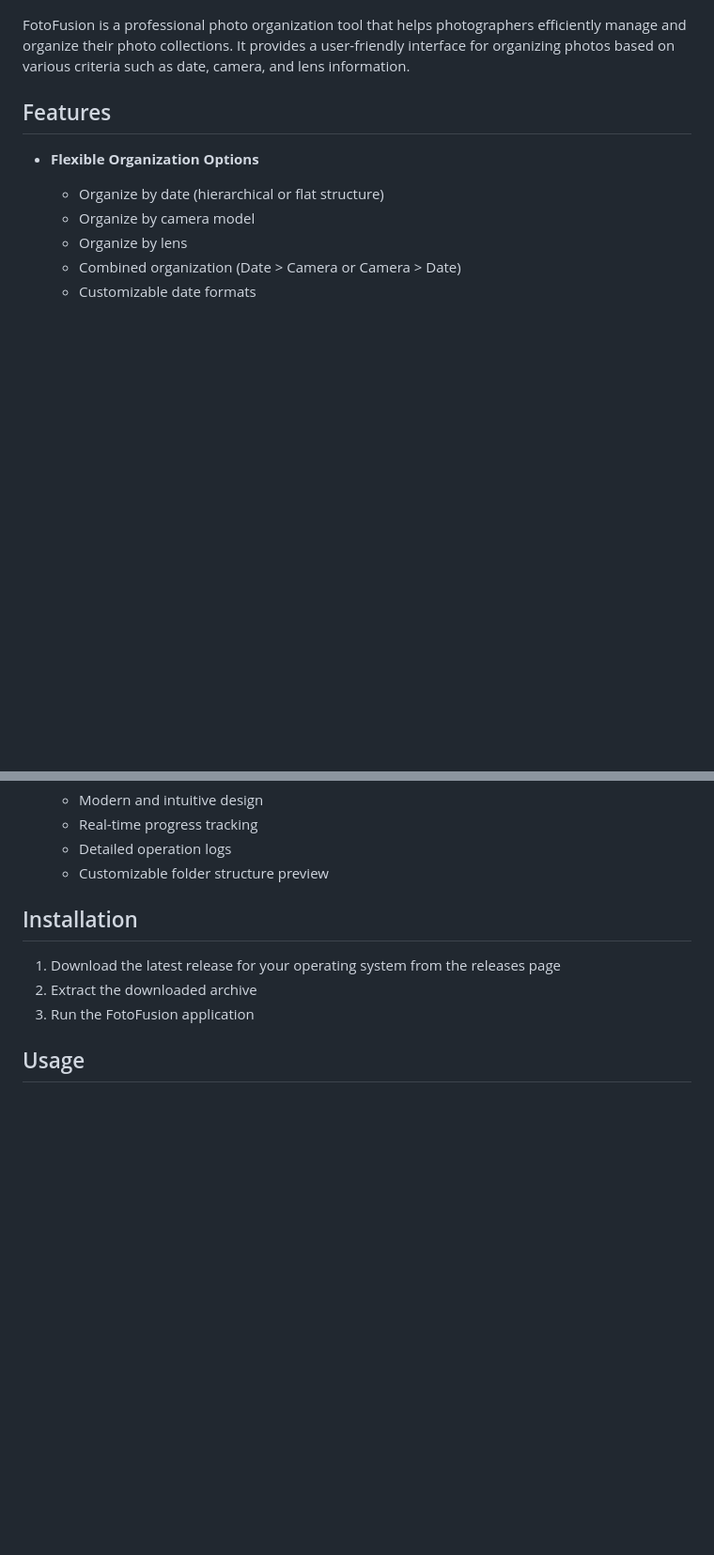
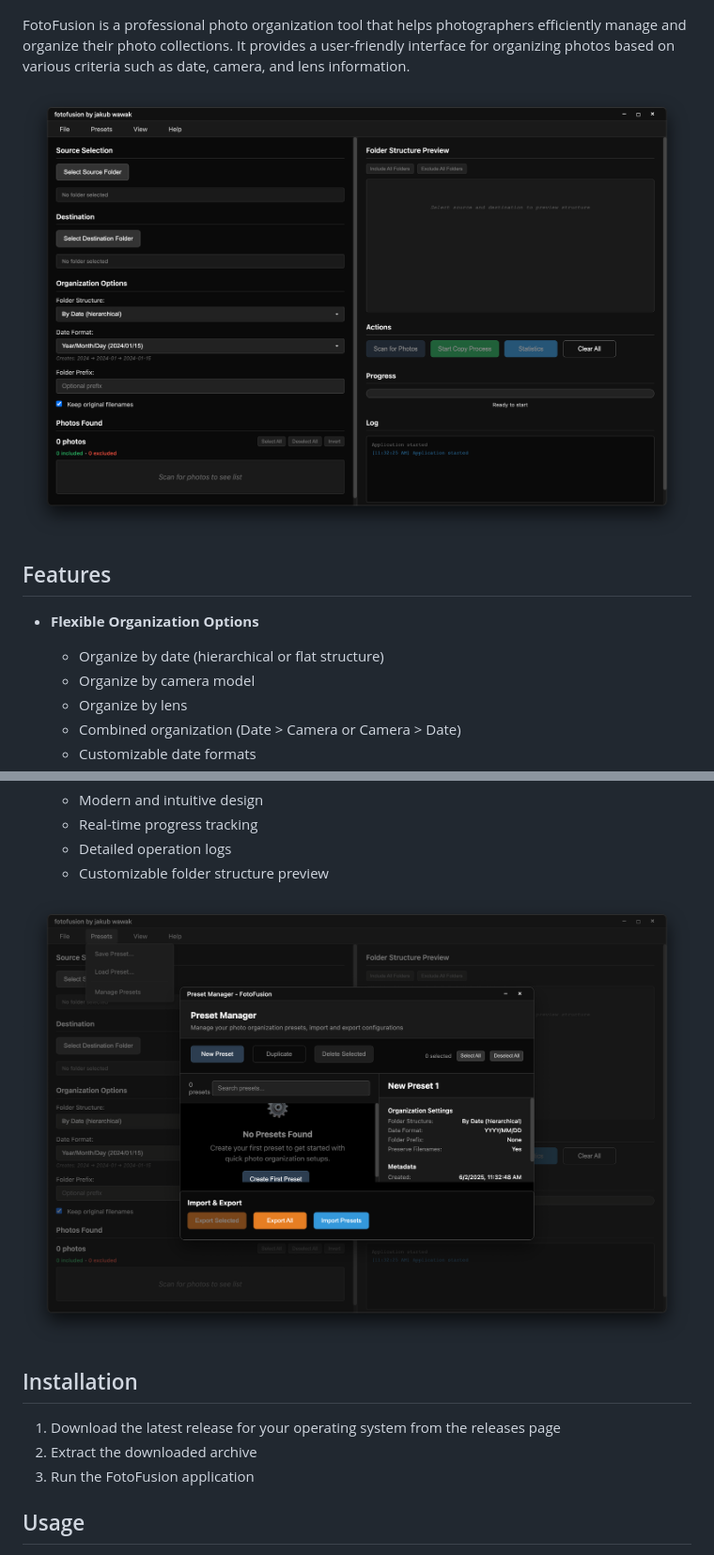
Before and after one commit to wjakew/fotofusion_desktop, a Markdown page: README.md, 2 parts joined by grey strips. Shown: that part at 94% size. GitHub-like rendering; pictures changed too: readme_resources/src1.png (added), readme_resources/src2.png (added); blank space fills up the shorter version.

Commit message:
readme updaet

```diff
--- a/README.md
+++ b/README.md
@@ -3,6 +3,8 @@
 ![logo.png](/assets/logo.png)
 
 FotoFusion is a professional photo organization tool that helps photographers efficiently manage and organize their photo collections. It provides a user-friendly interface for organizing photos based on various criteria such as date, camera, and lens information.
+
+![src1](/readme_resources/src1.png)
 
 ## Features
 
@@ -33,6 +35,8 @@ FotoFusion is a professional photo organization tool that helps photographers ef
   - Real-time progress tracking
   - Detailed operation logs
   - Customizable folder structure preview
+
+![src2](/readme_resources/src2.png)
 
 ## Installation
 
```
Also changed, not shown: 2 other files.
